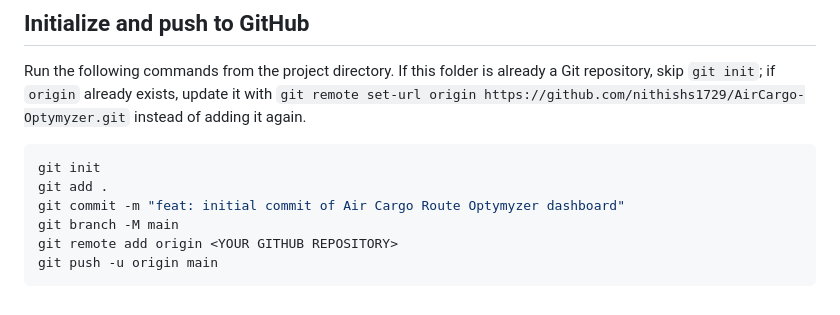
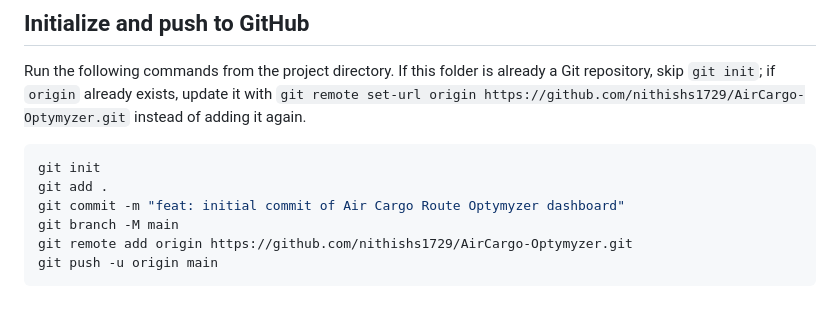
Before and after one commit to nithishs1729/AirCargo-Optymyzer, a Markdown page: README.md, the part around the change. Rendered like a GitHub page.

Commit message:
docs: restore GitHub repository link
Co-authored-by: Copilot App <223556219+Copilot@users.noreply.github.com>

````diff
--- a/README.md
+++ b/README.md
@@ -134,6 +134,6 @@ git init
 git add .
 git commit -m "feat: initial commit of Air Cargo Route Optymyzer dashboard"
 git branch -M main
-git remote add origin <YOUR GITHUB REPOSITORY>
+git remote add origin https://github.com/nithishs1729/AirCargo-Optymyzer.git
 git push -u origin main
 ```
````
